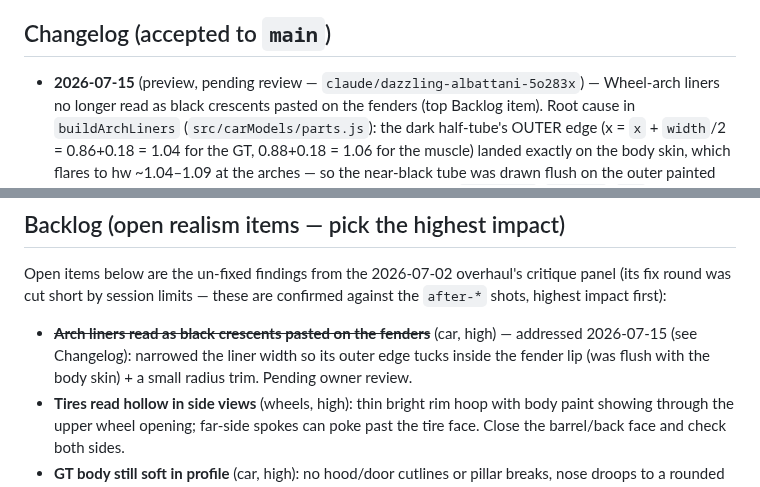
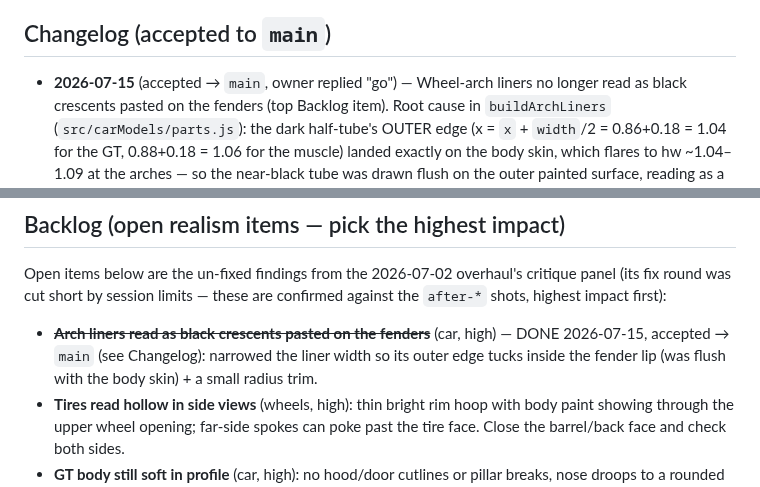
Before and after one commit to soldoutbudokan/racer2, a Markdown page: ROUTINE.md, 2 parts joined by grey strips. Drawn GitHub-style.

Commit message:
ROUTINE: mark arch-liner fix accepted to main
Co-Authored-By: Claude Opus 4.8 <noreply@anthropic.com>
Claude-Session: https://claude.ai/code/session_01M8ychPPRGboBawzt1Dsuki

```diff
--- a/ROUTINE.md
+++ b/ROUTINE.md
@@ -83,7 +83,7 @@ deployed build but not pixel-identical to a real GPU — judge gross issues
 
 ## Changelog (accepted to `main`)
 
-- **2026-07-15** (preview, pending review — `claude/dazzling-albattani-5o283x`) —
+- **2026-07-15** (accepted → `main`, owner replied "go") —
   Wheel-arch liners no longer read as black crescents pasted on the fenders
   (top Backlog item). Root cause in `buildArchLiners` (`src/carModels/parts.js`):
   the dark half-tube's OUTER edge (x = `x` + `width`/2 = 0.86+0.18 = 1.04 for the
@@ -158,9 +158,9 @@ critique panel (its fix round was cut short by session limits — these are
 confirmed against the `after-*` shots, highest impact first):
 
 - ~~**Arch liners read as black crescents pasted on the fenders**~~ (car,
-  high) — addressed 2026-07-15 (see Changelog): narrowed the liner width so its
-  outer edge tucks inside the fender lip (was flush with the body skin) + a
-  small radius trim. Pending owner review.
+  high) — DONE 2026-07-15, accepted → `main` (see Changelog): narrowed the liner
+  width so its outer edge tucks inside the fender lip (was flush with the body
+  skin) + a small radius trim.
 - **Tires read hollow in side views** (wheels, high): thin bright rim hoop
   with body paint showing through the upper wheel opening; far-side spokes can
   poke past the tire face. Close the barrel/back face and check both sides.
```
